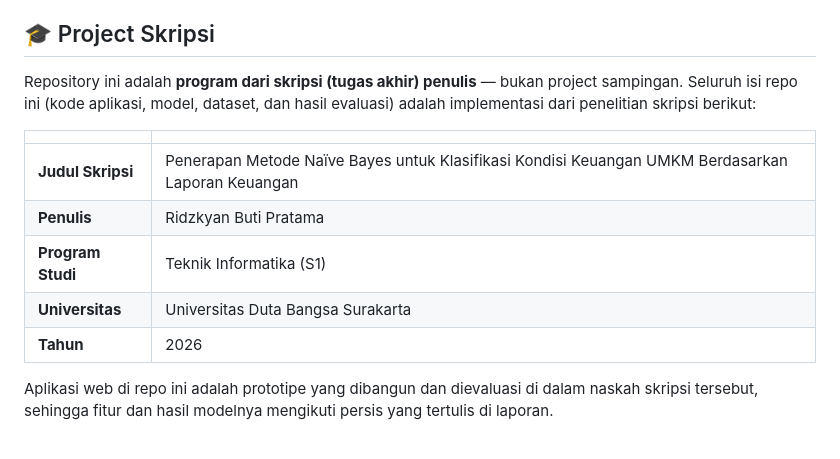
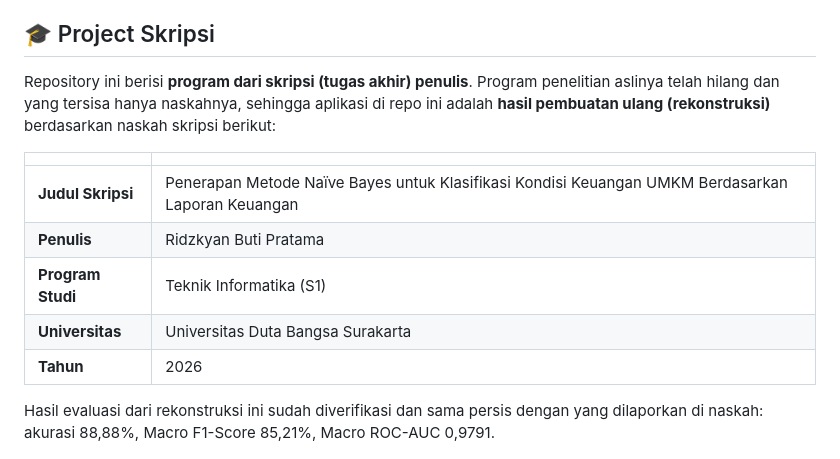
Before and after one commit to kianlabs/umkm-finance-classifier, a Markdown page: README.md, the part around the change. Rendered like a GitHub page.

```diff
--- a/README.md
+++ b/README.md
@@ -14,9 +14,10 @@ dengan 5 fitur hasil seleksi *Sequential Backward Selection* (SBS).
 
 ## 🎓 Project Skripsi
 
-Repository ini adalah **program dari skripsi (tugas akhir) penulis** — bukan project
-sampingan. Seluruh isi repo ini (kode aplikasi, model, dataset, dan hasil evaluasi)
-adalah implementasi dari penelitian skripsi berikut:
+Repository ini berisi **program dari skripsi (tugas akhir) penulis**. Program
+penelitian aslinya telah hilang dan yang tersisa hanya naskahnya, sehingga aplikasi
+di repo ini adalah **hasil pembuatan ulang (rekonstruksi)** berdasarkan naskah
+skripsi berikut:
 
 | | |
 |---|---|
@@ -26,9 +27,8 @@ adalah implementasi dari penelitian skripsi berikut:
 | **Universitas** | Universitas Duta Bangsa Surakarta |
 | **Tahun** | 2026 |
 
-Aplikasi web di repo ini adalah prototipe yang dibangun dan dievaluasi di dalam
-naskah skripsi tersebut, sehingga fitur dan hasil modelnya mengikuti persis
-yang tertulis di laporan.
+Hasil evaluasi dari rekonstruksi ini sudah diverifikasi dan sama persis dengan
+yang dilaporkan di naskah: akurasi 88,88%, Macro F1-Score 85,21%, Macro ROC-AUC 0,9791.
 
 ![Dashboard](docs/screenshots/dashboard.png)
 
```
Also changed, not shown: umkm-financial-classifier/README.md (+1 -1 lines).
